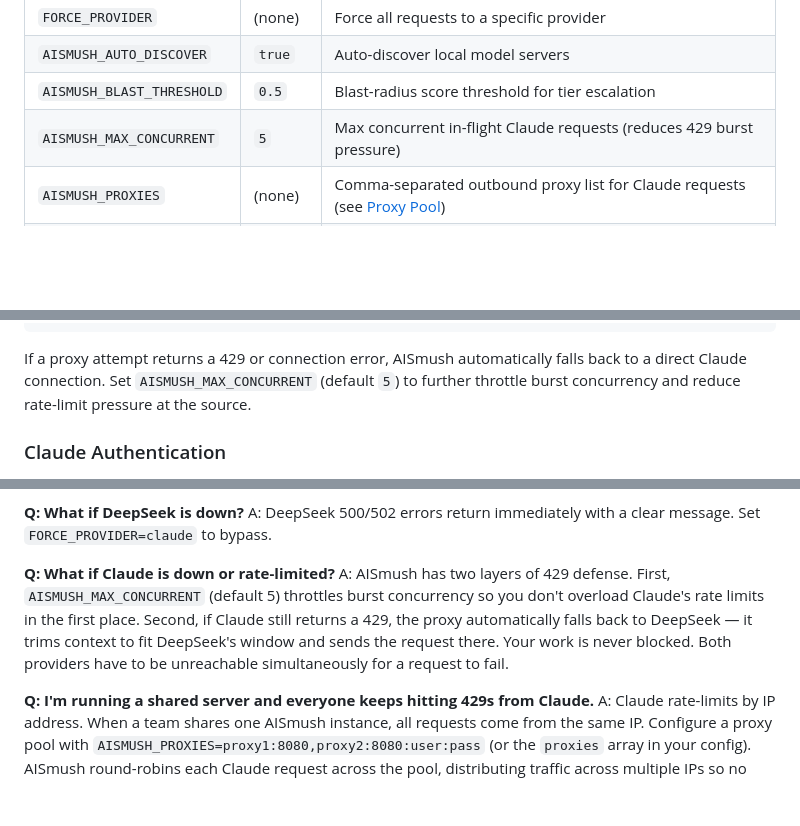
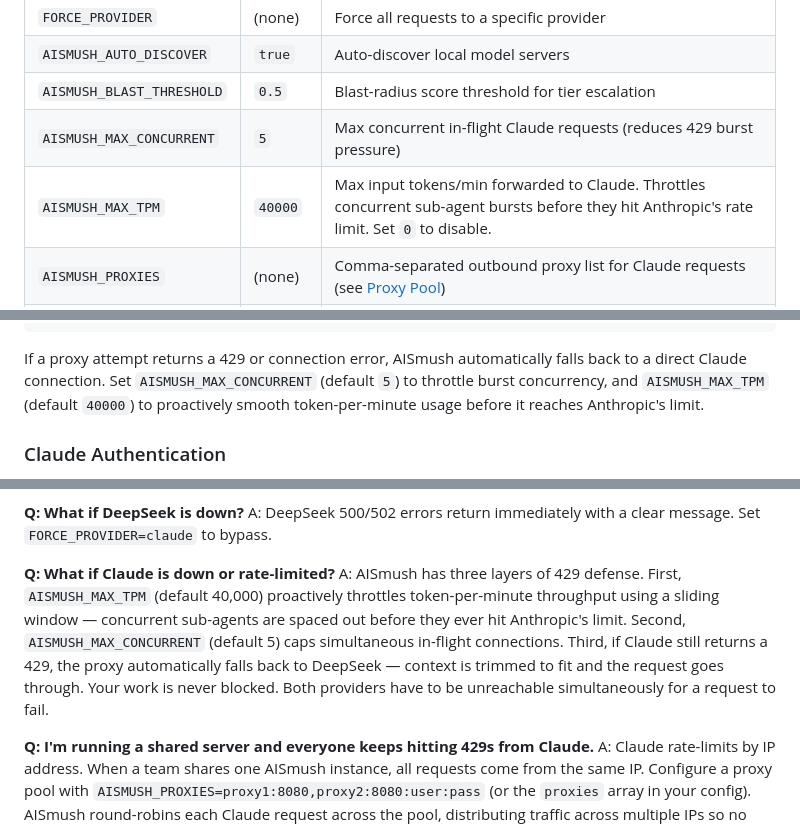
Before and after one commit to Skunk-Tech/aismush, a Markdown page: README.md, 3 parts joined by grey strips. GitHub-like rendering; blank space fills up the shorter version.

Commit message:
docs: document AISMUSH_MAX_TPM in README
Co-Authored-By: Claude Sonnet 4.6 <noreply@anthropic.com>

````diff
--- a/README.md
+++ b/README.md
@@ -332,6 +332,7 @@ AISmush reads config from (in priority order):
 | `AISMUSH_AUTO_DISCOVER` | `true` | Auto-discover local model servers |
 | `AISMUSH_BLAST_THRESHOLD` | `0.5` | Blast-radius score threshold for tier escalation |
 | `AISMUSH_MAX_CONCURRENT` | `5` | Max concurrent in-flight Claude requests (reduces 429 burst pressure) |
+| `AISMUSH_MAX_TPM` | `40000` | Max input tokens/min forwarded to Claude. Throttles concurrent sub-agent bursts before they hit Anthropic's rate limit. Set `0` to disable. |
 | `AISMUSH_PROXIES` | (none) | Comma-separated outbound proxy list for Claude requests (see [Proxy Pool](#proxy-pool)) |
 | `ANTHROPIC_BASE_URL` | (none) | Set to `http://localhost:1849` to route any Anthropic client through AISmush |
 | `ANTHROPIC_HOST` | (none) | Goose-specific equivalent of `ANTHROPIC_BASE_URL` — set to `http://localhost:1849` |
@@ -402,7 +404,7 @@ AISMUSH_PROXIES=proxy1.host:8080,proxy2.host:8080:user:pass,socks5://proxy3.host
 }
 ```
 
-If a proxy attempt returns a 429 or connection error, AISmush automatically falls back to a direct Claude connection. Set `AISMUSH_MAX_CONCURRENT` (default `5`) to further throttle burst concurrency and reduce rate-limit pressure at the source.
+If a proxy attempt returns a 429 or connection error, AISmush automatically falls back to a direct Claude connection. Set `AISMUSH_MAX_CONCURRENT` (default `5`) to throttle burst concurrency, and `AISMUSH_MAX_TPM` (default `40000`) to proactively smooth token-per-minute usage before it reaches Anthropic's limit.
 
 ### Claude Authentication
 
@@ -490,7 +492,7 @@ A: No. It sends requests to localhost instead of api.anthropic.com, but the API
 A: DeepSeek 500/502 errors return immediately with a clear message. Set `FORCE_PROVIDER=claude` to bypass.
 
 **Q: What if Claude is down or rate-limited?**
-A: AISmush has two layers of 429 defense. First, `AISMUSH_MAX_CONCURRENT` (default 5) throttles burst concurrency so you don't overload Claude's rate limits in the first place. Second, if Claude still returns a 429, the proxy automatically falls back to DeepSeek — it trims context to fit DeepSeek's window and sends the request there. Your work is never blocked. Both providers have to be unreachable simultaneously for a request to fail.
+A: AISmush has three layers of 429 defense. First, `AISMUSH_MAX_TPM` (default 40,000) proactively throttles token-per-minute throughput using a sliding window — concurrent sub-agents are spaced out before they ever hit Anthropic's limit. Second, `AISMUSH_MAX_CONCURRENT` (default 5) caps simultaneous in-flight connections. Third, if Claude still returns a 429, the proxy automatically falls back to DeepSeek — context is trimmed to fit and the request goes through. Your work is never blocked. Both providers have to be unreachable simultaneously for a request to fail.
 
 **Q: I'm running a shared server and everyone keeps hitting 429s from Claude.**
 A: Claude rate-limits by IP address. When a team shares one AISmush instance, all requests come from the same IP. Configure a proxy pool with `AISMUSH_PROXIES=proxy1:8080,proxy2:8080:user:pass` (or the `proxies` array in your config). AISmush round-robins each Claude request across the pool, distributing traffic across multiple IPs so no single address hits the rate limit. See [Proxy Pool](#proxy-pool) for full format details.
````
Also changed, not shown: other parts of README.md (+1 -0 lines).
